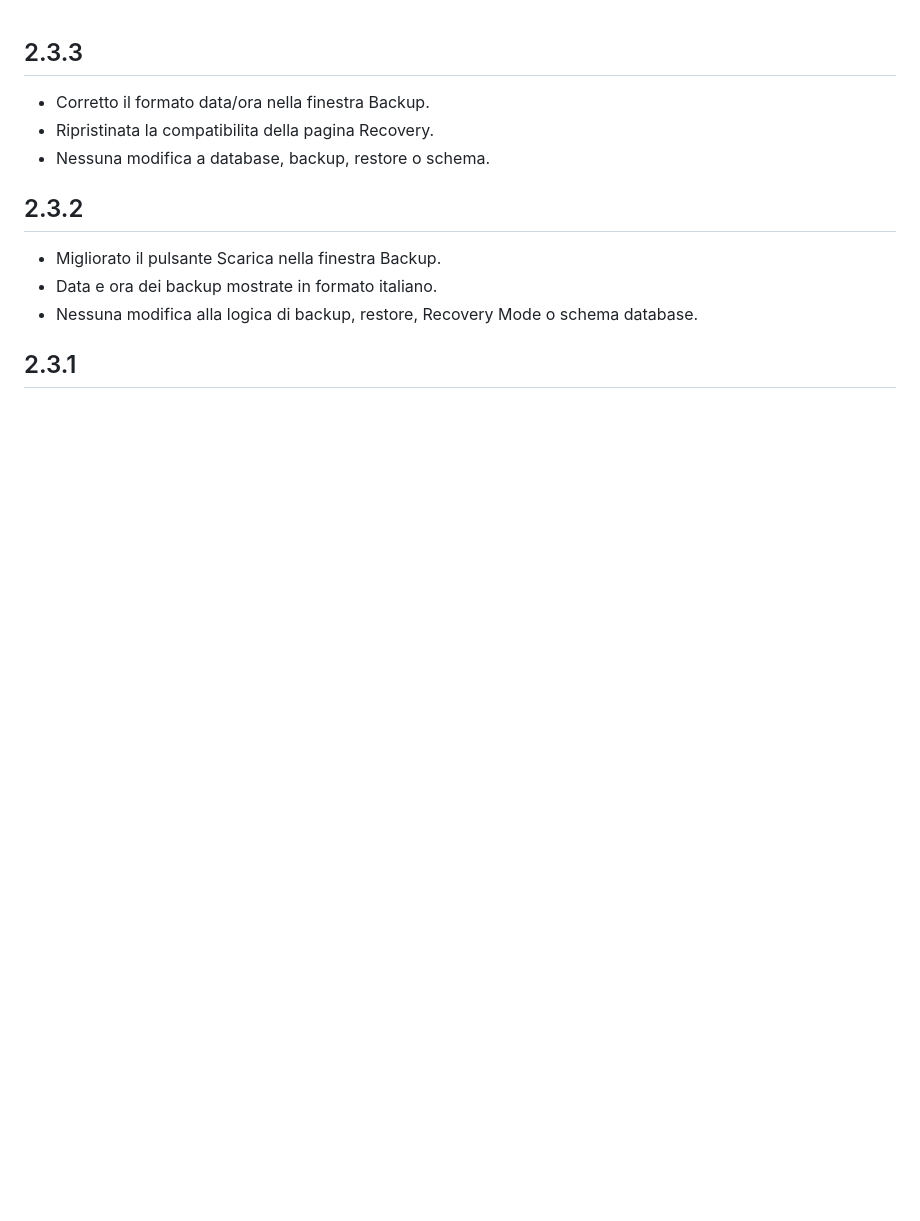
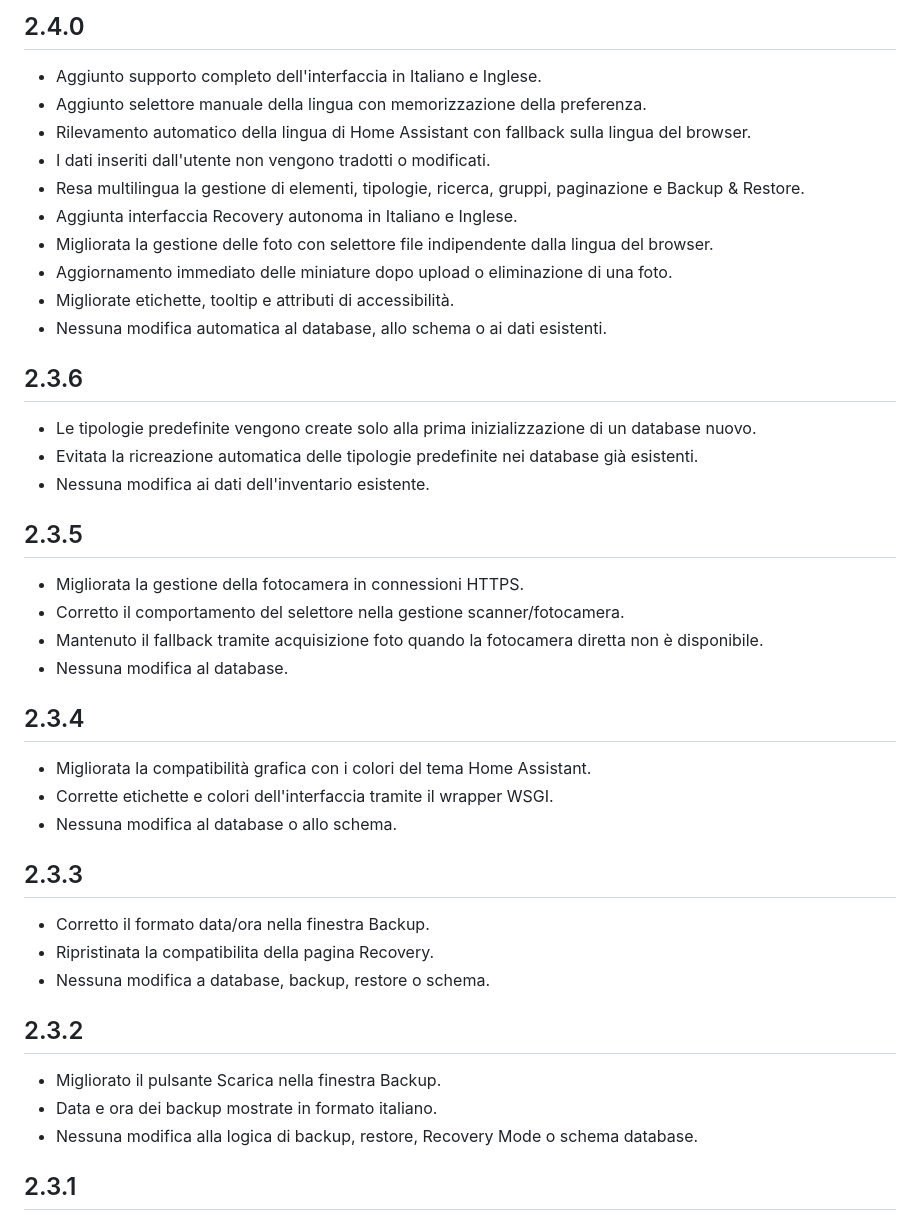
Before and after one commit to gimalugi/inventario-casa, a Markdown page: inventario_casa/CHANGELOG.md, the part around the change. GitHub-like rendering; blank space fills up the shorter version.

Commit message:
Aggiorna changelog fino alla versione 2.4.0

```diff
--- a/inventario_casa/CHANGELOG.md
+++ b/inventario_casa/CHANGELOG.md
@@ -1,3 +1,35 @@
+## 2.4.0
+
+- Aggiunto supporto completo dell'interfaccia in Italiano e Inglese.
+- Aggiunto selettore manuale della lingua con memorizzazione della preferenza.
+- Rilevamento automatico della lingua di Home Assistant con fallback sulla lingua del browser.
+- I dati inseriti dall'utente non vengono tradotti o modificati.
+- Resa multilingua la gestione di elementi, tipologie, ricerca, gruppi, paginazione e Backup & Restore.
+- Aggiunta interfaccia Recovery autonoma in Italiano e Inglese.
+- Migliorata la gestione delle foto con selettore file indipendente dalla lingua del browser.
+- Aggiornamento immediato delle miniature dopo upload o eliminazione di una foto.
+- Migliorate etichette, tooltip e attributi di accessibilità.
+- Nessuna modifica automatica al database, allo schema o ai dati esistenti.
+
+## 2.3.6
+
+- Le tipologie predefinite vengono create solo alla prima inizializzazione di un database nuovo.
+- Evitata la ricreazione automatica delle tipologie predefinite nei database già esistenti.
+- Nessuna modifica ai dati dell'inventario esistente.
+
+## 2.3.5
+
+- Migliorata la gestione della fotocamera in connessioni HTTPS.
+- Corretto il comportamento del selettore nella gestione scanner/fotocamera.
+- Mantenuto il fallback tramite acquisizione foto quando la fotocamera diretta non è disponibile.
+- Nessuna modifica al database.
+
+## 2.3.4
+
+- Migliorata la compatibilità grafica con i colori del tema Home Assistant.
+- Corrette etichette e colori dell'interfaccia tramite il wrapper WSGI.
+- Nessuna modifica al database o allo schema.
+
 ## 2.3.3
 
 - Corretto il formato data/ora nella finestra Backup.
```
